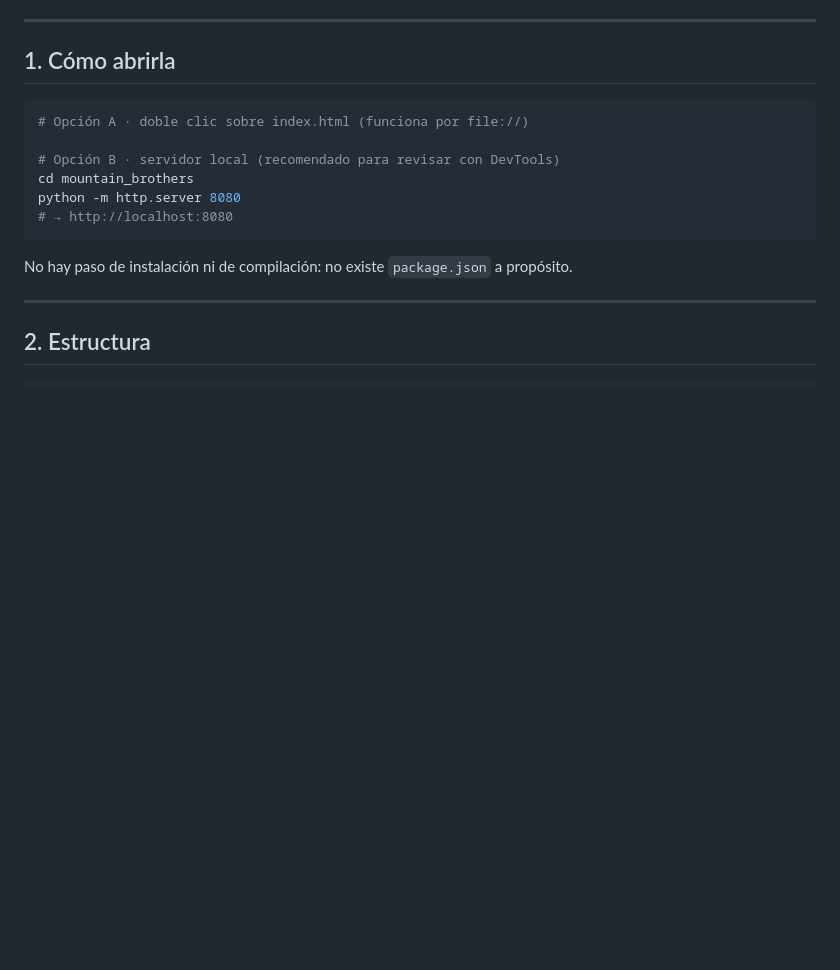
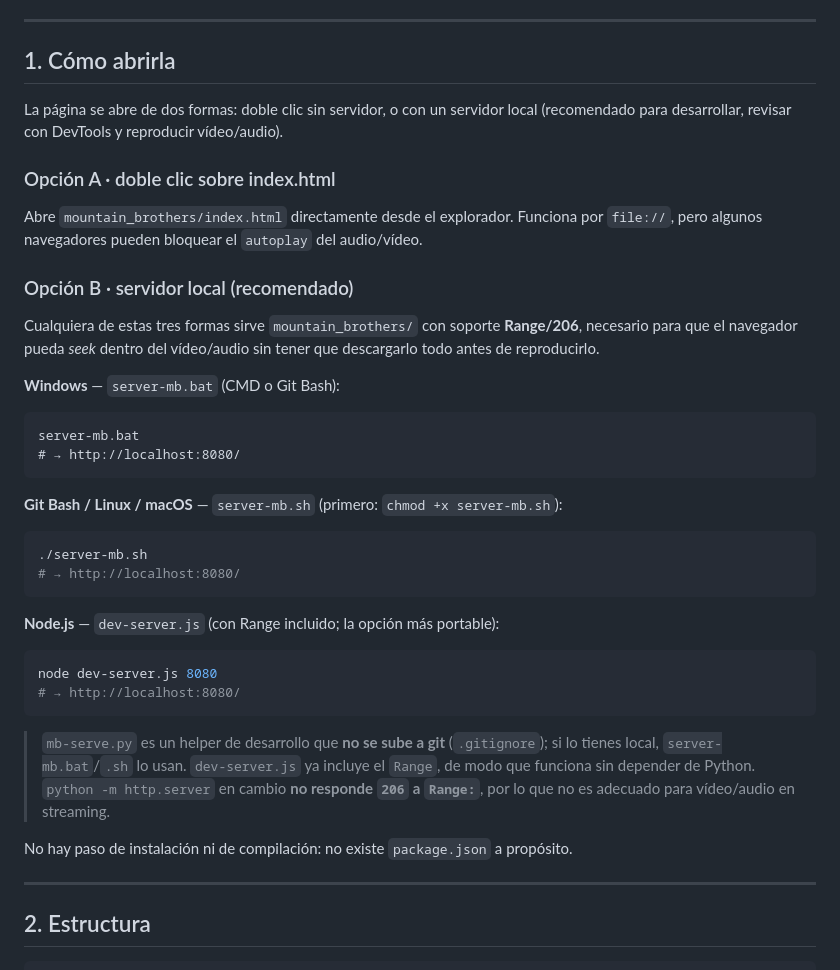
Before and after one commit to jaimediaz817/mountain-brothers-lp, a Markdown page: mountain_brothers/README.md, the part around the change. Rendered like a GitHub page; blank space fills up the shorter version.

Commit message:
docs(readme): como abrir la pagina y servidores locales con Range/206

````diff
--- a/mountain_brothers/README.md
+++ b/mountain_brothers/README.md
@@ -13,14 +13,43 @@ sistema de archivos o servirla con cualquier servidor estático.
 
 ## 1. Cómo abrirla
 
+La página se abre de dos formas: doble clic sin servidor, o con un servidor
+local (recomendado para desarrollar, revisar con DevTools y reproducir vídeo/audio).
+
+### Opción A · doble clic sobre index.html
+
+Abre `mountain_brothers/index.html` directamente desde el explorador. Funciona por
+`file://`, pero algunos navegadores pueden bloquear el `autoplay` del audio/vídeo.
+
+### Opción B · servidor local (recomendado)
+
+Cualquiera de estas tres formas sirve `mountain_brothers/` con soporte
+**Range/206**, necesario para que el navegador pueda *seek* dentro del vídeo/audio
+sin tener que descargarlo todo antes de reproducirlo.
+
+**Windows** — `server-mb.bat` (CMD o Git Bash):
+```bat
+server-mb.bat
+# → http://localhost:8080/
+```
+
+**Git Bash / Linux / macOS** — `server-mb.sh` (primero: `chmod +x server-mb.sh`):
 ```bash
-# Opción A · doble clic sobre index.html (funciona por file://)
+./server-mb.sh
+# → http://localhost:8080/
+```
 
-# Opción B · servidor local (recomendado para revisar con DevTools)
-cd mountain_brothers
-python -m http.server 8080
-# → http://localhost:8080
+**Node.js** — `dev-server.js` (con Range incluido; la opción más portable):
+```bash
+node dev-server.js 8080
+# → http://localhost:8080/
 ```
+
+> `mb-serve.py` es un helper de desarrollo que **no se sube a git** (`.gitignore`);
+> si lo tienes local, `server-mb.bat`/`.sh` lo usan. `dev-server.js` ya incluye el
+> `Range`, de modo que funciona sin depender de Python. `python -m http.server` en
+> cambio **no responde `206` a `Range:`**, por lo que no es adecuado para vídeo/audio
+> en streaming.
 
 No hay paso de instalación ni de compilación: no existe `package.json` a propósito.
 
````
